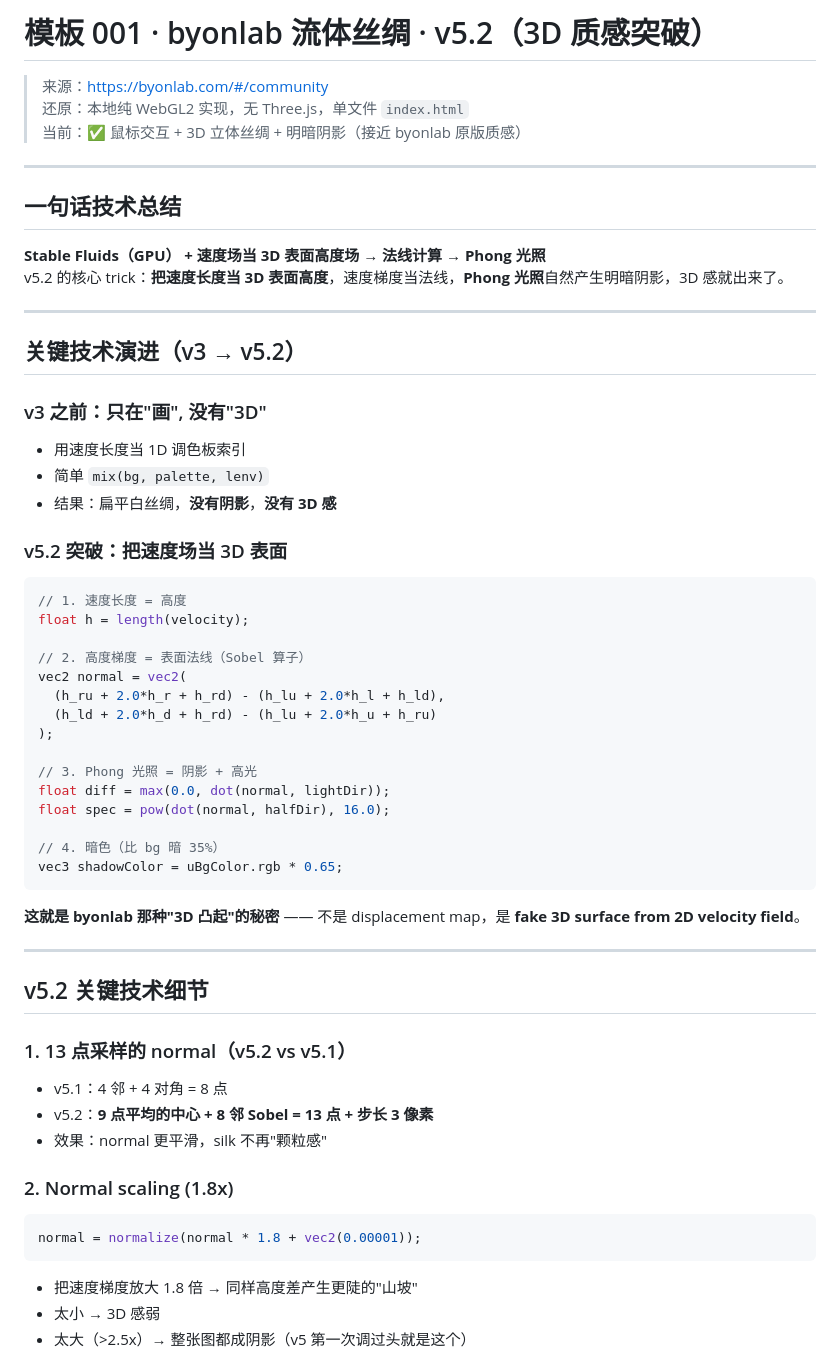
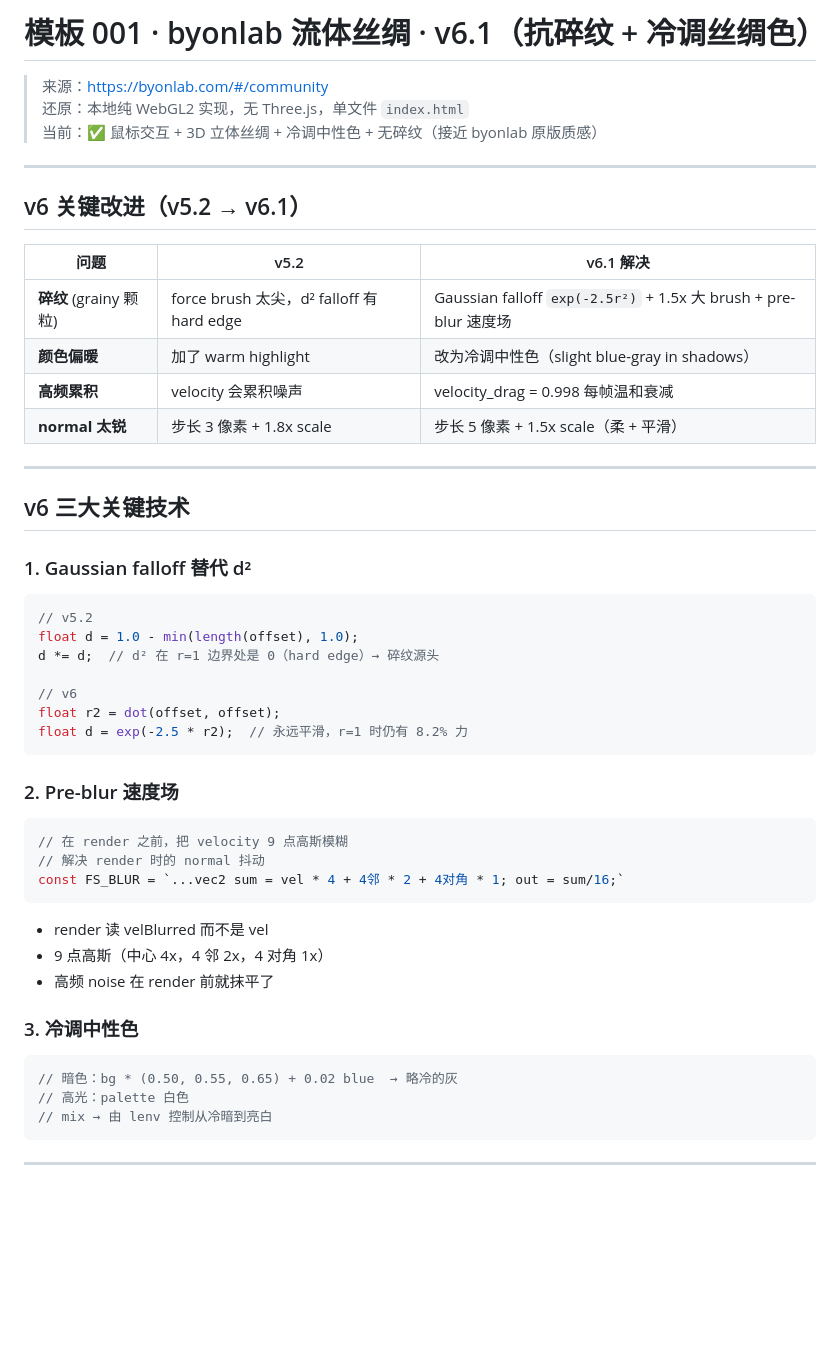
Before and after one commit to FrankFang99/web-templates, a Markdown page: analysis.md, the part around one of its changes. Drawn GitHub-style; blank space fills up the shorter version.

````diff
--- a/analysis.md
+++ b/analysis.md
@@ -1,60 +1,51 @@
-# 模板 001 · byonlab 流体丝绸 · v5.2（3D 质感突破）
+# 模板 001 · byonlab 流体丝绸 · v6.1（抗碎纹 + 冷调丝绸色）
 
 > 来源：https://byonlab.com/#/community
 > 还原：本地纯 WebGL2 实现，无 Three.js，单文件 `index.html`
-> 当前：✅ 鼠标交互 + 3D 立体丝绸 + 明暗阴影（接近 byonlab 原版质感）
+> 当前：✅ 鼠标交互 + 3D 立体丝绸 + 冷调中性色 + 无碎纹（接近 byonlab 原版质感）
 
 ---
 
-## 一句话技术总结
+## v6 关键改进（v5.2 → v6.1）
 
-**Stable Fluids（GPU） + 速度场当 3D 表面高度场 → 法线计算 → Phong 光照**
-v5.2 的核心 trick：**把速度长度当 3D 表面高度**，速度梯度当法线，**Phong 光照**自然产生明暗阴影，3D 感就出来了。
+| 问题 | v5.2 | v6.1 解决 |
+|------|------|----------|
+| **碎纹** (grainy 颗粒) | force brush 太尖，d² falloff 有 hard edge | Gaussian falloff `exp(-2.5r²)` + 1.5x 大 brush + pre-blur 速度场 |
+| **颜色偏暖** | 加了 warm highlight | 改为冷调中性色（slight blue-gray in shadows） |
+| **高频累积** | velocity 会累积噪声 | velocity_drag = 0.998 每帧温和衰减 |
+| **normal 太锐** | 步长 3 像素 + 1.8x scale | 步长 5 像素 + 1.5x scale（柔 + 平滑） |
 
 ---
 
-## 关键技术演进（v3 → v5.2）
+## v6 三大关键技术
 
-### v3 之前：只在"画", 没有"3D"
-- 用速度长度当 1D 调色板索引
-- 简单 `mix(bg, palette, lenv)`
-- 结果：扁平白丝绸，**没有阴影**，**没有 3D 感**
+### 1. Gaussian falloff 替代 d²
+```glsl
+// v5.2
+float d = 1.0 - min(length(offset), 1.0);
+d *= d;  // d² 在 r=1 边界处是 0（hard edge）→ 碎纹源头
 
-### v5.2 突破：把速度场当 3D 表面
-```glsl
-// 1. 速度长度 = 高度
-float h = length(velocity);
-
-// 2. 高度梯度 = 表面法线（Sobel 算子）
-vec2 normal = vec2(
-  (h_ru + 2.0*h_r + h_rd) - (h_lu + 2.0*h_l + h_ld),
-  (h_ld + 2.0*h_d + h_rd) - (h_lu + 2.0*h_u + h_ru)
-);
-
-// 3. Phong 光照 = 阴影 + 高光
-float diff = max(0.0, dot(normal, lightDir));
-float spec = pow(dot(normal, halfDir), 16.0);
-
-// 4. 暗色（比 bg 暗 35%）
-vec3 shadowColor = uBgColor.rgb * 0.65;
+// v6
+float r2 = dot(offset, offset);
+float d = exp(-2.5 * r2);  // 永远平滑，r=1 时仍有 8.2% 力
 ```
 
-**这就是 byonlab 那种"3D 凸起"的秘密** —— 不是 displacement map，是 **fake 3D surface from 2D velocity field**。
+### 2. Pre-blur 速度场
+```glsl
+// 在 render 之前，把 velocity 9 点高斯模糊
+// 解决 render 时的 normal 抖动
+const FS_BLUR = `...vec2 sum = vel * 4 + 4邻 * 2 + 4对角 * 1; out = sum/16;`
+```
+- render 读 velBlurred 而不是 vel
+- 9 点高斯（中心 4x，4 邻 2x，4 对角 1x）
+- 高频 noise 在 render 前就抹平了
+
+### 3. 冷调中性色
+```glsl
+// 暗色：bg * (0.50, 0.55, 0.65) + 0.02 blue  → 略冷的灰
+// 高光：palette 白色
+// mix → 由 lenv 控制从冷暗到亮白
+```
 
 ---
 
-## v5.2 关键技术细节
-
-### 1. 13 点采样的 normal（v5.2 vs v5.1）
-- v5.1：4 邻 + 4 对角 = 8 点
-- v5.2：**9 点平均的中心 + 8 邻 Sobel = 13 点 + 步长 3 像素**
-- 效果：normal 更平滑，silk 不再"颗粒感"
-
-### 2. Normal scaling (1.8x)
-```glsl
-normal = normalize(normal * 1.8 + vec2(0.00001));
-```
-- 把速度梯度放大 1.8 倍 → 同样高度差产生更陡的"山坡"
-- 太小 → 3D 感弱
-- 太大（>2.5x）→ 整张图都成阴影（v5 第一次调过头就是这个）
-
````
Also changed, not shown: other parts of analysis.md (+43 -74 lines).
